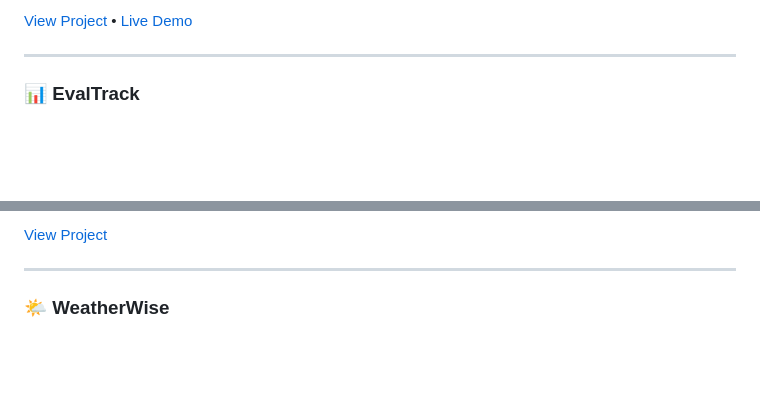
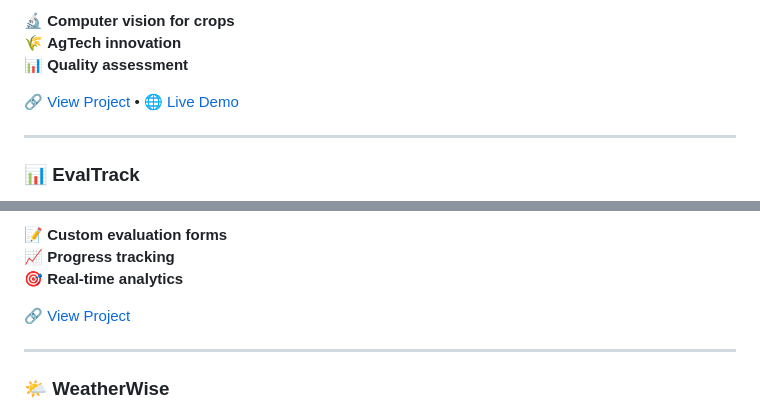
Before and after one commit to elsonkjimmy/elsonkjimmy, a Markdown page: README.md, 2 parts joined by grey strips. GitHub-like rendering; blank space fills up the shorter version.

```diff
--- a/README.md
+++ b/README.md
@@ -87,5 +99,9 @@ Focus: Climate Smart Agriculture, Fashion Technology, and AI-powered solutions f
 
-[View Project](https://github.com/elsonkjimmy/PruneVision) • [Live Demo](https://prune-vision.vercel.app)
+🔬 **Computer vision for crops**
+🌾 **AgTech innovation**
+📊 **Quality assessment**
+
+[🔗 View Project](https://github.com/elsonkjimmy/PruneVision) • [🌐 Live Demo](https://prune-vision.vercel.app)
 
 ---
 
@@ -98,5 +114,9 @@ Focus: Climate Smart Agriculture, Fashion Technology, and AI-powered solutions f
 
-[View Project](https://github.com/elsonkjimmy/evaltrack)
+📝 **Custom evaluation forms**
+📈 **Progress tracking**
+🎯 **Real-time analytics**
+
+[🔗 View Project](https://github.com/elsonkjimmy/evaltrack)
 
 ---
 
```
Also changed, not shown: other parts of README.md (+81 -65 lines).
